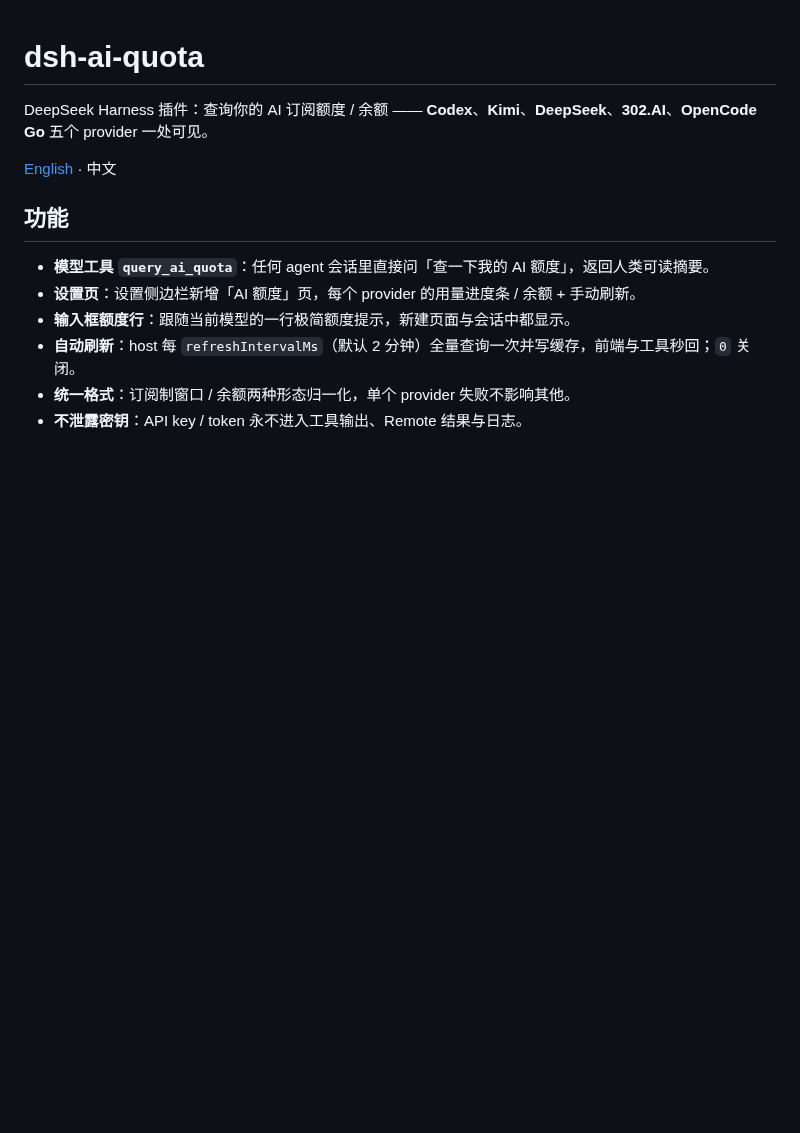
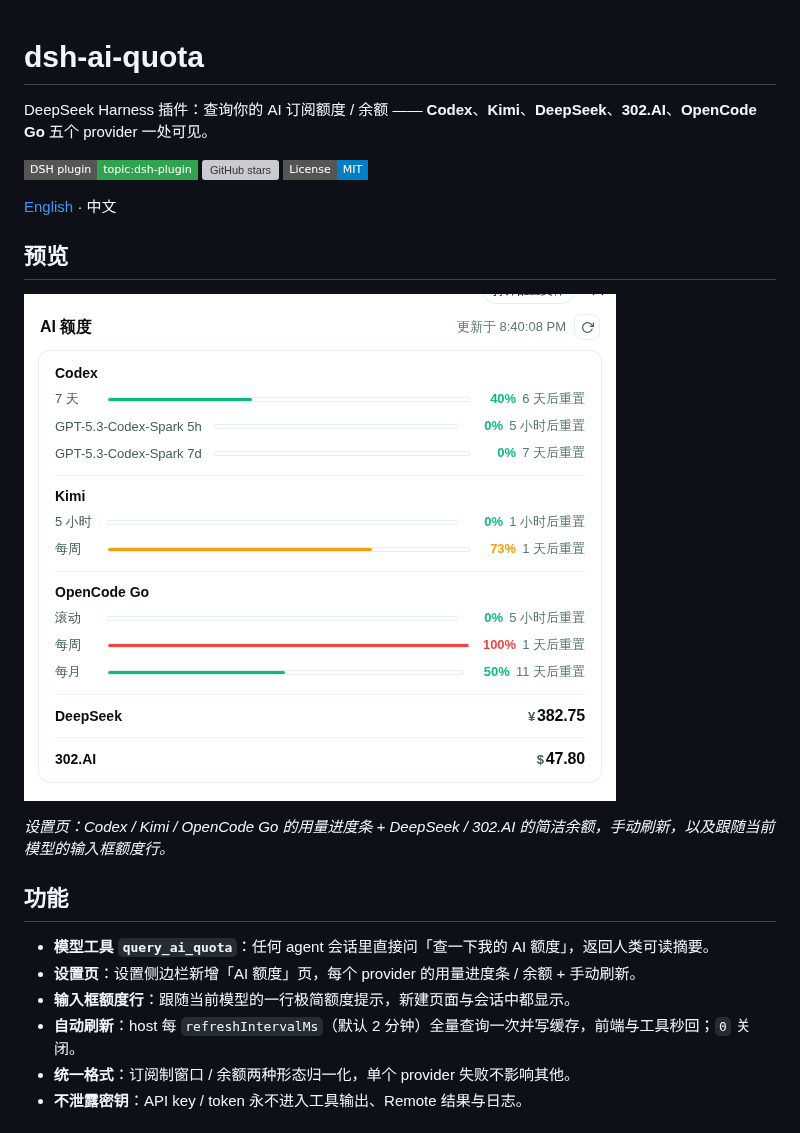
Before and after one commit to Carrick-K7/dsh-ai-quota, a Markdown page: README.zh-CN.md, the part around the change. Rendered like a GitHub page; pictures changed too: docs/settings.png (added); badges without logos; blank space fills up the shorter version; grey boxes are pictures that could not be loaded.

```diff
--- a/README.zh-CN.md
+++ b/README.zh-CN.md
@@ -2,7 +2,15 @@
 
 DeepSeek Harness 插件：查询你的 AI 订阅额度 / 余额 —— **Codex**、**Kimi**、**DeepSeek**、**302.AI**、**OpenCode Go** 五个 provider 一处可见。
 
+[![DSH plugin](https://img.shields.io/badge/DSH%20plugin-topic%3Adsh--plugin-2ea44f?style=flat-square)](https://github.com/topics/dsh-plugin) [![GitHub stars](https://img.shields.io/github/stars/Carrick-K7/dsh-ai-quota?style=flat-square)](https://github.com/Carrick-K7/dsh-ai-quota) [![License: MIT](https://img.shields.io/badge/License-MIT-blue?style=flat-square)](./LICENSE)
+
 [English](README.md) · 中文
+
+## 预览
+
+![AI Quota 设置页](docs/settings.png)
+
+*设置页：Codex / Kimi / OpenCode Go 的用量进度条 + DeepSeek / 302.AI 的简洁余额，手动刷新，以及跟随当前模型的输入框额度行。*
 
 ## 功能
 
```
Also changed, not shown: README.md (+8 -0 lines).
